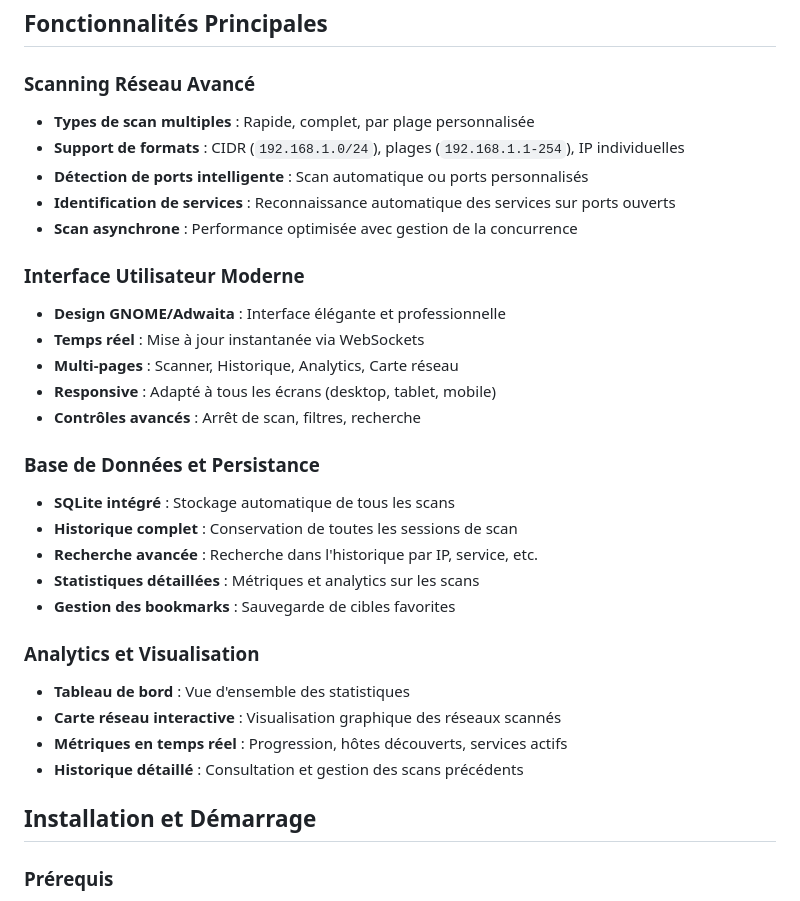
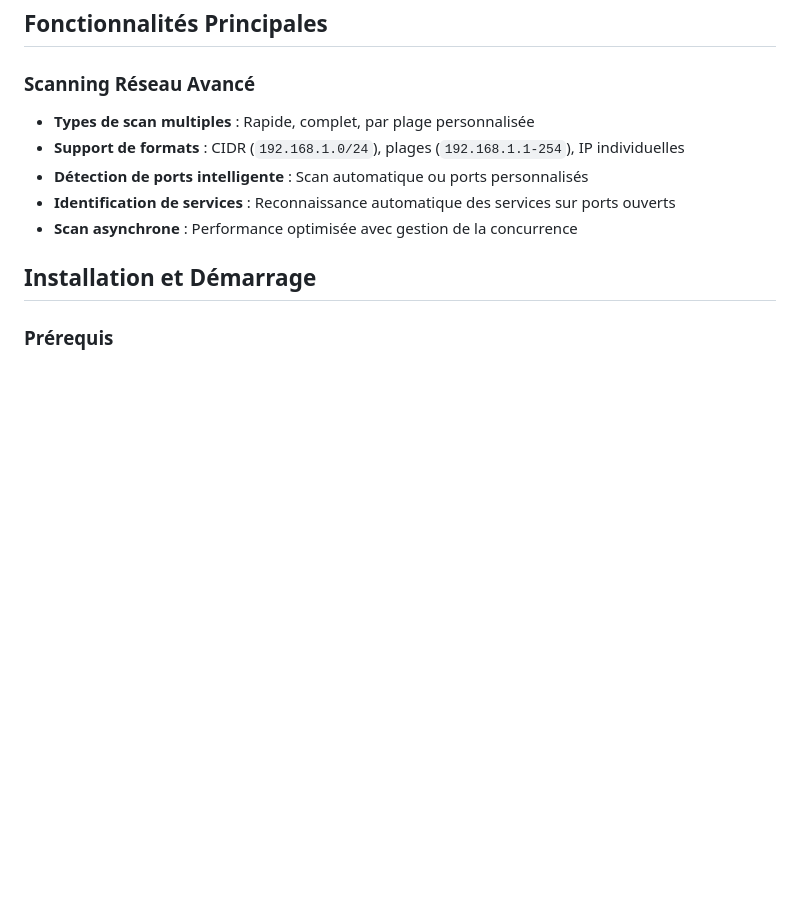
Before and after one commit to anis-metref/network-scanport, a Markdown page: README.md, the part around the change. Drawn GitHub-style; blank space fills up the shorter version.

```diff
--- a/README.md
+++ b/README.md
@@ -18,26 +18,6 @@ Une application moderne et complète de scanning réseau avec interface web, bas
 - **Détection de ports intelligente** : Scan automatique ou ports personnalisés
 - **Identification de services** : Reconnaissance automatique des services sur ports ouverts
 - **Scan asynchrone** : Performance optimisée avec gestion de la concurrence
-
-###  Interface Utilisateur Moderne
-- **Design GNOME/Adwaita** : Interface élégante et professionnelle
-- **Temps réel** : Mise à jour instantanée via WebSockets
-- **Multi-pages** : Scanner, Historique, Analytics, Carte réseau
-- **Responsive** : Adapté à tous les écrans (desktop, tablet, mobile)
-- **Contrôles avancés** : Arrêt de scan, filtres, recherche
-
-### Base de Données et Persistance
-- **SQLite intégré** : Stockage automatique de tous les scans
-- **Historique complet** : Conservation de toutes les sessions de scan
-- **Recherche avancée** : Recherche dans l'historique par IP, service, etc.
-- **Statistiques détaillées** : Métriques et analytics sur les scans
-- **Gestion des bookmarks** : Sauvegarde de cibles favorites
-
-### Analytics et Visualisation
-- **Tableau de bord** : Vue d'ensemble des statistiques
-- **Carte réseau interactive** : Visualisation graphique des réseaux scannés
-- **Métriques en temps réel** : Progression, hôtes découverts, services actifs
-- **Historique détaillé** : Consultation et gestion des scans précédents
 
 ## Installation et Démarrage
 
```
